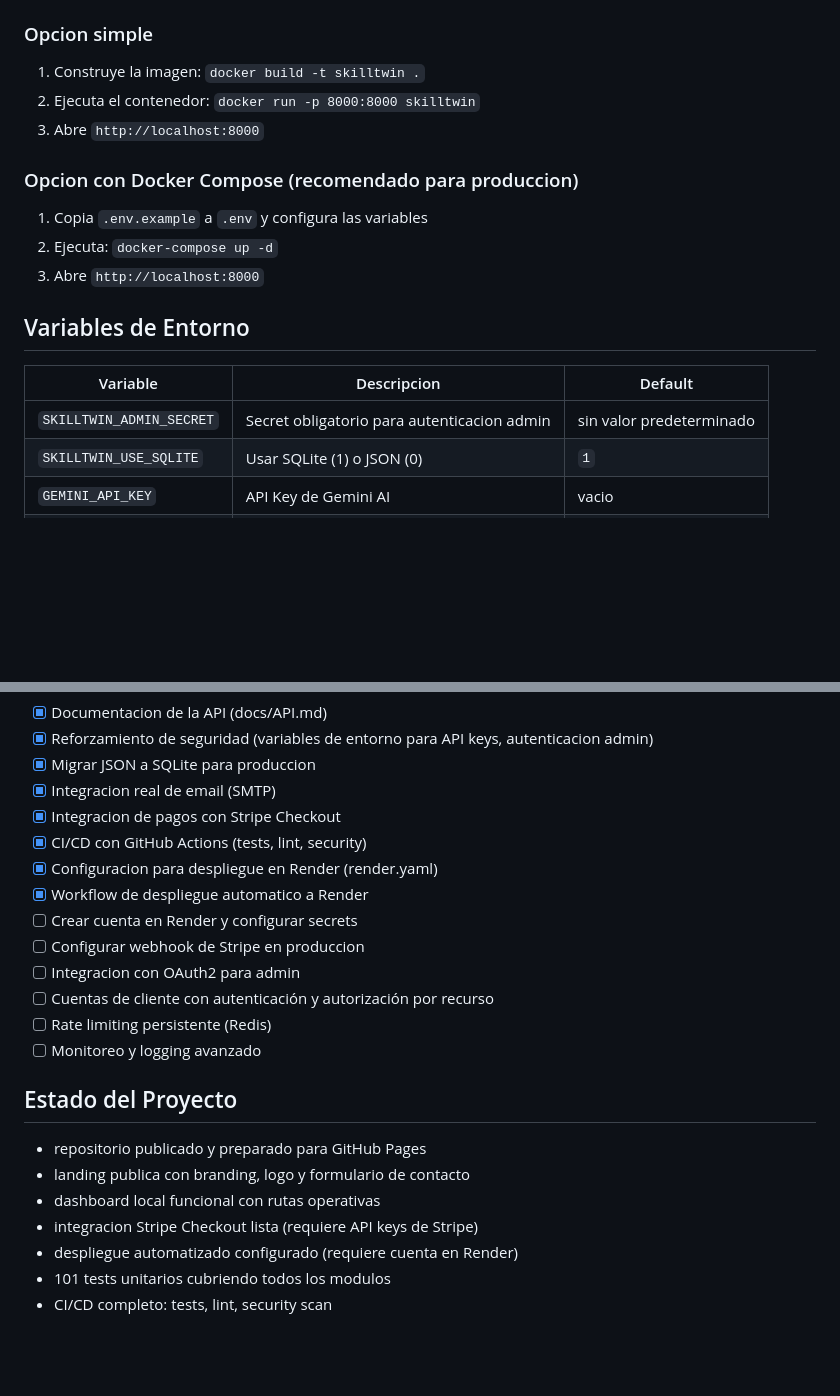
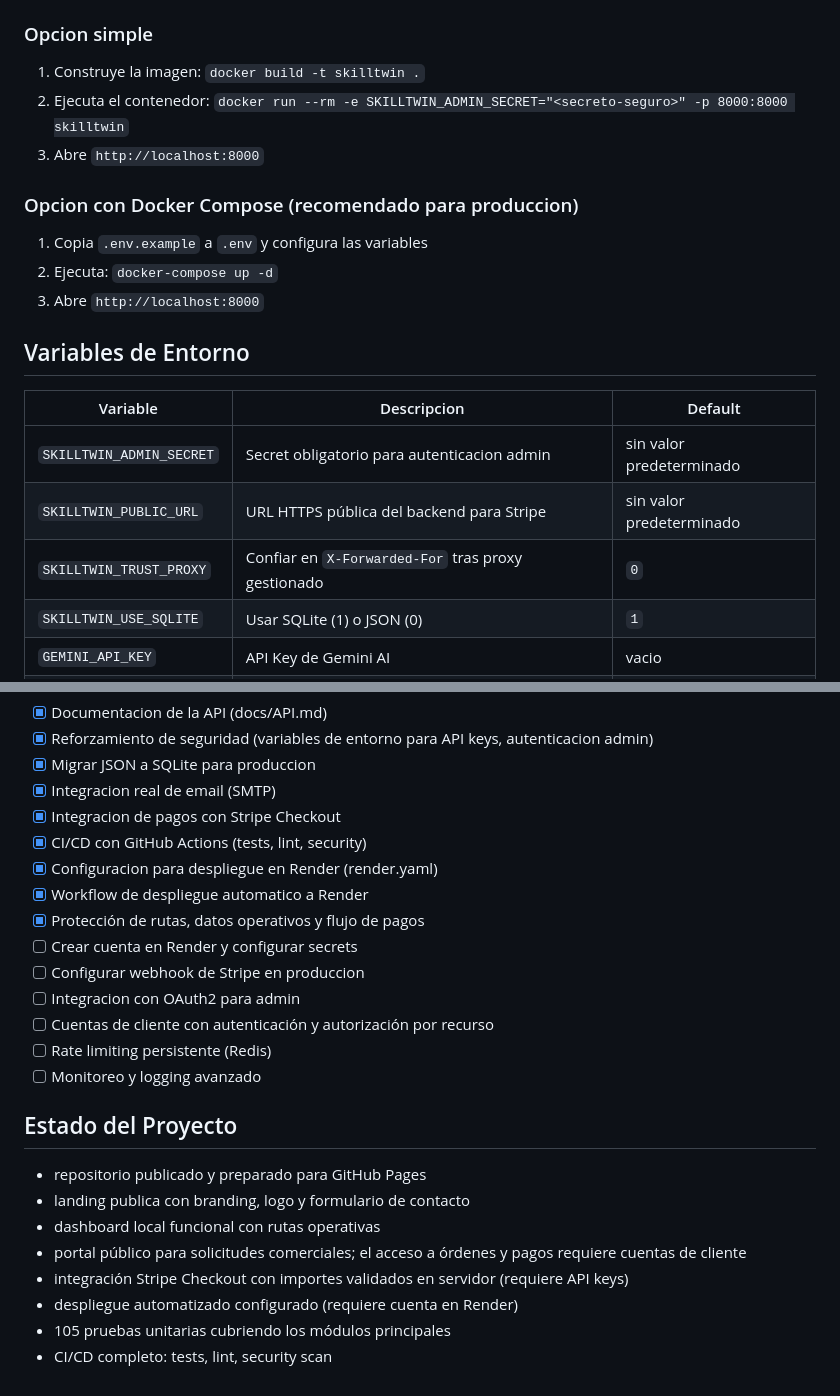
Before and after one commit to Luiso50/skilltwin, a Markdown page: README.md, 2 parts joined by grey strips. Drawn GitHub-style; blank space fills up the shorter version.

```diff
--- a/README.md
+++ b/README.md
@@ -272,7 +266,7 @@ GitHub Pages solo cubre la parte estatica. Para ejecutar el backend Python en la
 ### Opcion simple
 
 1. Construye la imagen: `docker build -t skilltwin .`
-2. Ejecuta el contenedor: `docker run -p 8000:8000 skilltwin`
+2. Ejecuta el contenedor: `docker run --rm -e SKILLTWIN_ADMIN_SECRET="<secreto-seguro>" -p 8000:8000 skilltwin`
 3. Abre `http://localhost:8000`
 
 ### Opcion con Docker Compose (recomendado para produccion)
@@ -286,6 +280,8 @@ GitHub Pages solo cubre la parte estatica. Para ejecutar el backend Python en la
 | Variable | Descripcion | Default |
 |----------|-------------|---------|
 | `SKILLTWIN_ADMIN_SECRET` | Secret obligatorio para autenticacion admin | sin valor predeterminado |
+| `SKILLTWIN_PUBLIC_URL` | URL HTTPS pública del backend para Stripe | sin valor predeterminado |
+| `SKILLTWIN_TRUST_PROXY` | Confiar en `X-Forwarded-For` tras proxy gestionado | `0` |
 | `SKILLTWIN_USE_SQLITE` | Usar SQLite (1) o JSON (0) | `1` |
 | `GEMINI_API_KEY` | API Key de Gemini AI | vacio |
 | `SMTP_HOST` | Servidor SMTP para emails | `smtp.gmail.com` |
@@ -341,6 +341,7 @@ El sistema integra Stripe Checkout para pagos con tarjeta de credito:
 - [x] CI/CD con GitHub Actions (tests, lint, security)
 - [x] Configuracion para despliegue en Render (render.yaml)
 - [x] Workflow de despliegue automatico a Render
+- [x] Protección de rutas, datos operativos y flujo de pagos
 - [ ] Crear cuenta en Render y configurar secrets
 - [ ] Configurar webhook de Stripe en produccion
 - [ ] Integracion con OAuth2 para admin
@@ -353,7 +354,8 @@ El sistema integra Stripe Checkout para pagos con tarjeta de credito:
 - repositorio publicado y preparado para GitHub Pages
 - landing publica con branding, logo y formulario de contacto
 - dashboard local funcional con rutas operativas
-- integracion Stripe Checkout lista (requiere API keys de Stripe)
+- portal público para solicitudes comerciales; el acceso a órdenes y pagos requiere cuentas de cliente
+- integración Stripe Checkout con importes validados en servidor (requiere API keys)
 - despliegue automatizado configurado (requiere cuenta en Render)
-- 101 tests unitarios cubriendo todos los modulos
+- 105 pruebas unitarias cubriendo los módulos principales
 - CI/CD completo: tests, lint, security scan
```
Also changed, not shown: other parts of README.md (+24 -26 lines).
